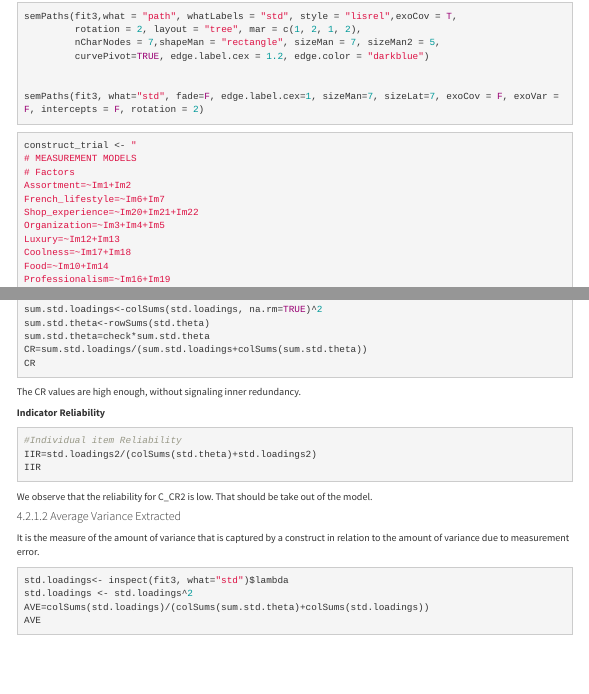
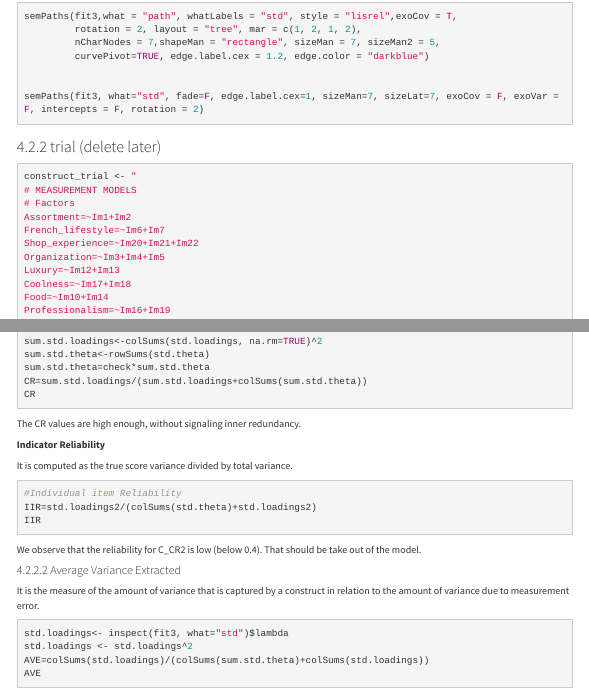
Before and after one commit to manuelagiansante/ADDDM-Case-3, an R Markdown document (case study 3.Rmd): the page in a window 1100 px wide, from 11800 px down, and a second part further down, joined at a grey line. Rendered offline with R 4.5, knitr and Pandoc, with nearby package versions; the code chunks are not run, so their results and figures are left out; menus at the side of the page are left out.

Commit message:
Update case study 3.Rmd

````diff
--- a/case study 3.Rmd
+++ b/case study 3.Rmd
@@ -1118,6 +1118,8 @@ semPaths(fit3, what="std", fade=F, edge.label.cex=1, sizeMan=7, sizeLat=7, exoCo
 
 ```
 
+### trial (delete later)
+
 ```{r}
 construct_trial <- "
 # MEASUREMENT MODELS
@@ -1216,6 +1218,8 @@ The CR values are high enough, without signaling inner redundancy.
 
 **Indicator Reliability**
 
+It is computed as the true score variance divided by total variance.
+
 ```{r}
 #Individual item Reliability
 IIR=std.loadings2/(colSums(std.theta)+std.loadings2)
@@ -1223,8 +1227,8 @@ IIR
 
 ```
 
-We observe that the reliability for C_CR2 is low. That should be take
-out of the model.
+We observe that the reliability for C_CR2 is low (below 0.4). That
+should be take out of the model.
 
 #### Average Variance Extracted
 
````
